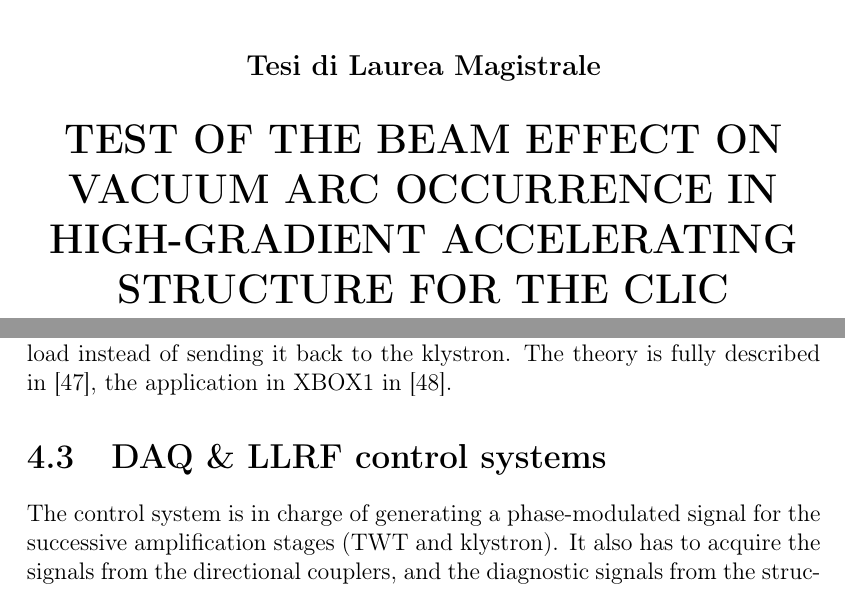
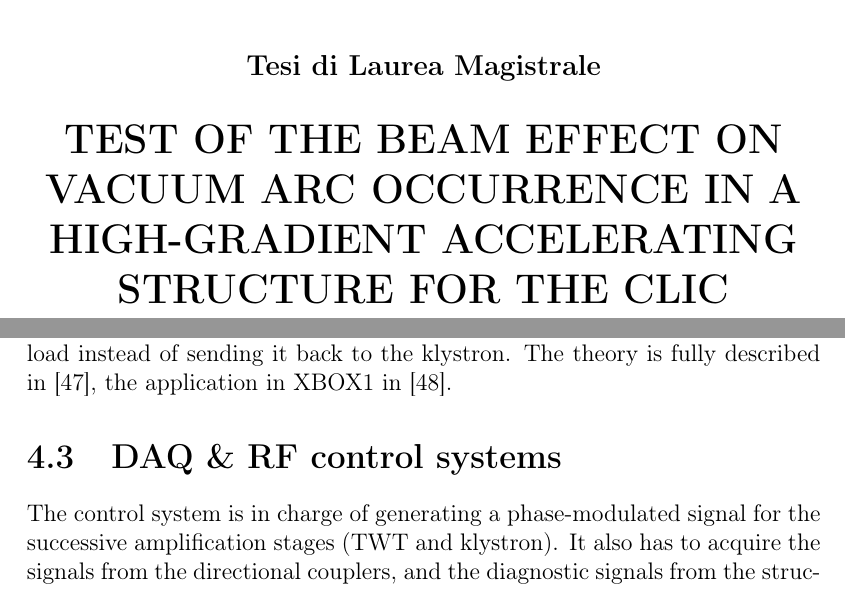
Before and after one commit to esenes/Master-thesis, a LaTeX thesis (thesis.tex, which reads body/chapter3.tex, head/frontPage.tex): two parts of pages 1 and 37 of 48, joined at a grey line, cut so that both start at the same text. Compiled offline with pdfLaTeX.

Commit message:
Internal beauty

```diff
--- a/body/chapter3.tex
+++ b/body/chapter3.tex
@@ -156,7 +156,7 @@
 
 
 
-\section[DAQ \& LLRF control systems]{DAQ \& LLRF control systems}
+\section[DAQ \& RF control systems]{DAQ \& RF control systems}
 
 The control system is in charge of generating a phase-modulated signal for the successive amplification stages (TWT and klystron). It also has to acquire the signals from the directional couplers, and the diagnostic signals from the structure and the vacuum systems. According to the diagnostic input, it modulates the signal and can also act on the beam permit of the gun of the linac.
 
--- a/head/frontPage.tex
+++ b/head/frontPage.tex
@@ -14,7 +14,7 @@
 \vspace{5mm}
 {\large{\bf Tesi di Laurea Magistrale\\}}
 \vspace{5mm}
-{\LARGE{\bf TEST OF THE BEAM EFFECT ON VACUUM ARC OCCURRENCE IN HIGH-GRADIENT ACCELERATING STRUCTURE FOR THE CLIC PROJECT\\}}
+{\LARGE{\bf TEST OF THE BEAM EFFECT ON VACUUM ARC OCCURRENCE IN A HIGH-GRADIENT ACCELERATING STRUCTURE FOR THE CLIC PROJECT\\}}
 %\vspace{5mm}
 %{\LARGE{\bf SECOND ROW TITLE}}
 \end{center}
```
Also changed, not shown: thesis.tex (+10 -4 lines).
